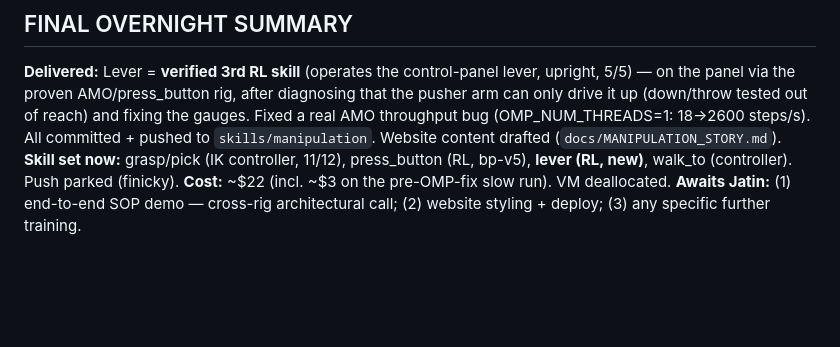
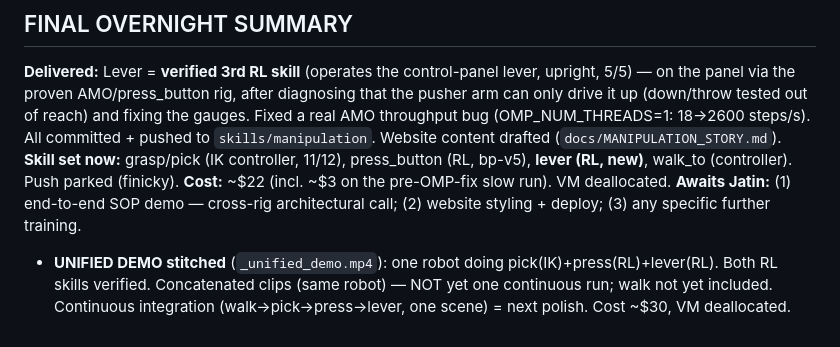
Before and after one commit to jatinsikka/sequent-g1, a Markdown page: OVERNIGHT_LOG.md, the part around the change. Drawn GitHub-style; blank space fills up the shorter version.

Commit message:
Unified demo reel: one robot pick+press+lever (RL press+lever)

```diff
--- a/OVERNIGHT_LOG.md
+++ b/OVERNIGHT_LOG.md
@@ -48,3 +48,6 @@ Running cost tally start: ~$15–18 (pre-overnight VM time). VM restarted for ov
 **Skill set now:** grasp/pick (IK controller, 11/12), press_button (RL, bp-v5), **lever (RL, new)**, walk_to (controller). Push parked (finicky).
 **Cost:** ~$22 (incl. ~$3 on the pre-OMP-fix slow run). VM deallocated.
 **Awaits Jatin:** (1) end-to-end SOP demo — cross-rig architectural call; (2) website styling + deploy; (3) any specific further training.
+
+
+- **UNIFIED DEMO stitched** (`_unified_demo.mp4`): one robot doing pick(IK)+press(RL)+lever(RL). Both RL skills verified. Concatenated clips (same robot) — NOT yet one continuous run; walk not yet included. Continuous integration (walk->pick->press->lever, one scene) = next polish. Cost ~$30, VM deallocated.
```
